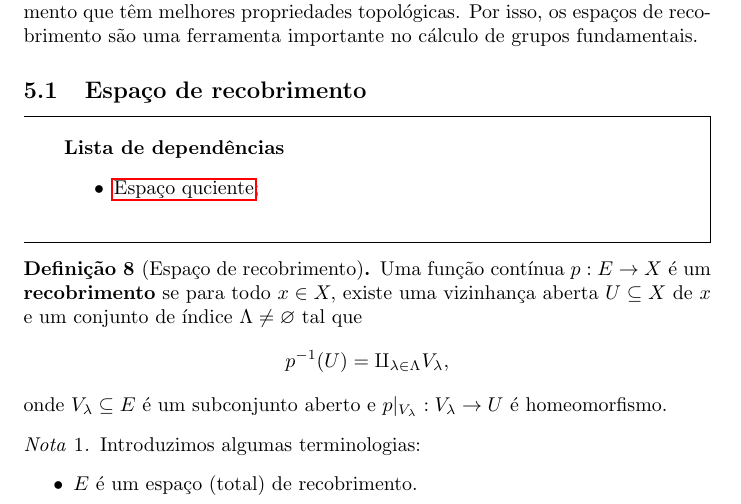
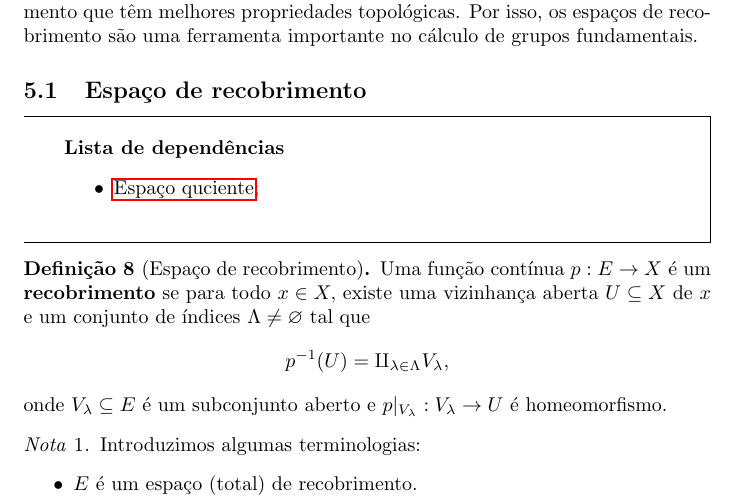
Before and after one commit to Top-Alg-Wiki/Top.Alg.Wiki, a LaTeX document (Alg.Top-Wiki.tex, which reads conteudo/espace-de-recobrimento-def.tex): part of page 14 of 20, cut so that both start at the same text. Compiled offline with pdfLaTeX.

Commit message:
Update espace-de-recobrimento-def.tex

```diff
--- a/conteudo/espace-de-recobrimento-def.tex
+++ b/conteudo/espace-de-recobrimento-def.tex
@@ -5,7 +5,7 @@
 % quantas dependências forem necessárias.
 \end{titlemize}
 \begin{defi}[Espaço de recobrimento]
-Uma função contínua $p:E\rightarrow X$ é um \textbf{recobrimento} se para todo $x\in X,$ existe uma vizinhança aberta $U\subseteq X$ de $x$ e um conjunto de índice $\Lambda\ne \varnothing$ tal que
+Uma função contínua $p:E\rightarrow X$ é um \textbf{recobrimento} se para todo $x\in X,$ existe uma vizinhança aberta $U\subseteq X$ de $x$ e um conjunto de índices $\Lambda\ne \varnothing$ tal que
 $$p^{-1}(U)=\amalg_{\lambda\in \Lambda} V_\lambda,$$
 onde $V_\lambda\subseteq E$ é um subconjunto aberto e $p|_{V_\lambda}:V_\lambda\rightarrow U$ é homeomorfismo.
 \end{defi}
```
